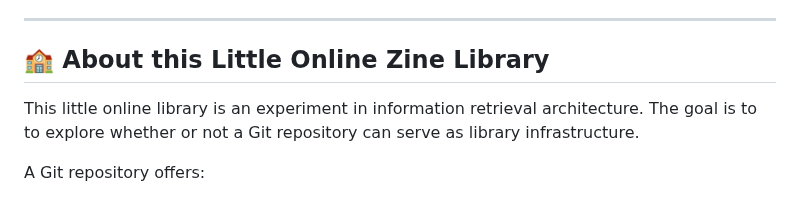
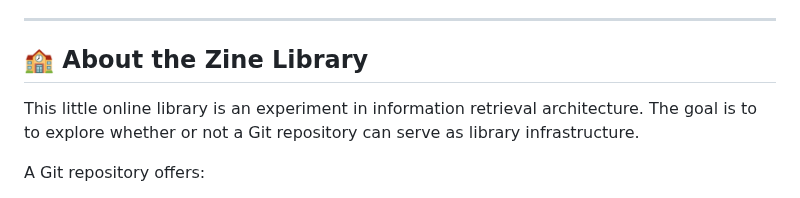
Before and after one commit to HannahNT123/library_zines, a Markdown page: README.md, the part around the change. Rendered like a GitHub page.

```diff
--- a/README.md
+++ b/README.md
@@ -4,7 +4,7 @@
 
 ---
 
-## 🏫 About this Little Online Zine Library ##
+## 🏫 About the Zine Library ##
 
 This little online library is an experiment in information retrieval architecture. The goal is to to explore whether or not a Git repository can serve as library infrastructure.
 
```
